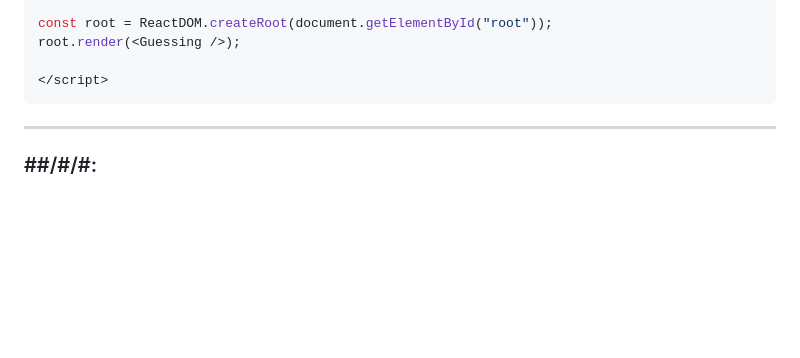
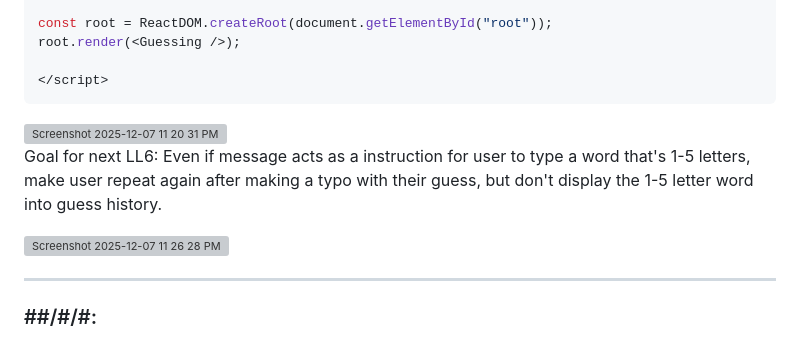
Before and after one commit to ronnieh6918/sep11-freedom-project, a Markdown page: tool/learning-log.md, the part around the change. Rendered like a GitHub page; blank space fills up the shorter version; grey boxes are pictures that could not be loaded.

Commit message:
Finished LL5

````diff
--- a/tool/learning-log.md
+++ b/tool/learning-log.md
@@ -336,6 +336,11 @@ root.render(<Guessing />);
 </script>
 ```
 
+<img width="424" height="201" alt="Screenshot 2025-12-07 11 20 31 PM" src="https://github.com/user-attachments/assets/2dd4daf3-b143-493f-ae15-ea31ef173851" />
+
+Goal for next LL6: Even if message acts as a instruction for user to type a word that's 1-5 letters, make user repeat again after making a typo with their guess, but don't display the 1-5 letter word into guess history.
+
+<img width="424" height="145" alt="Screenshot 2025-12-07 11 26 28 PM" src="https://github.com/user-attachments/assets/f74294e0-c257-4a9f-9c14-b967c8994b80" />
 
 <hr>
 
````
